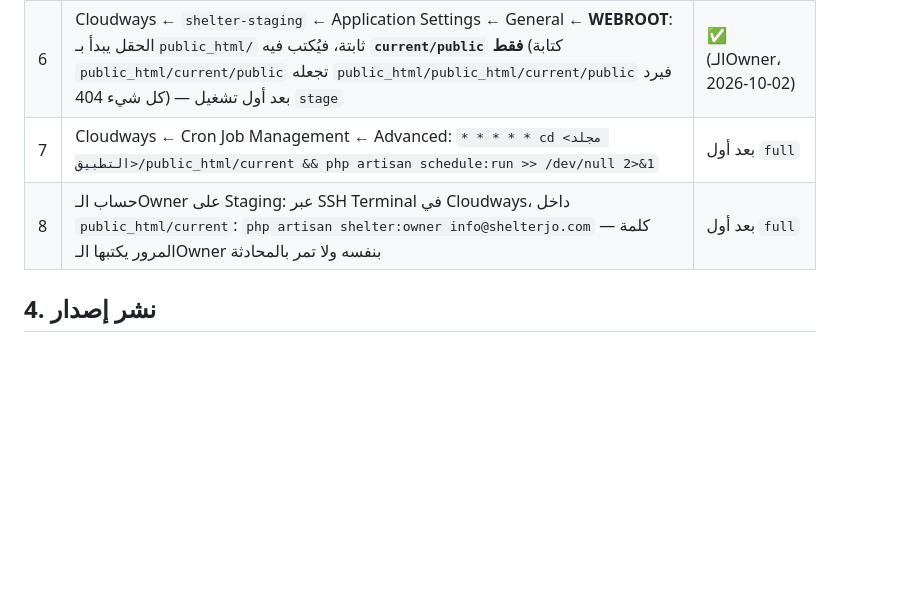
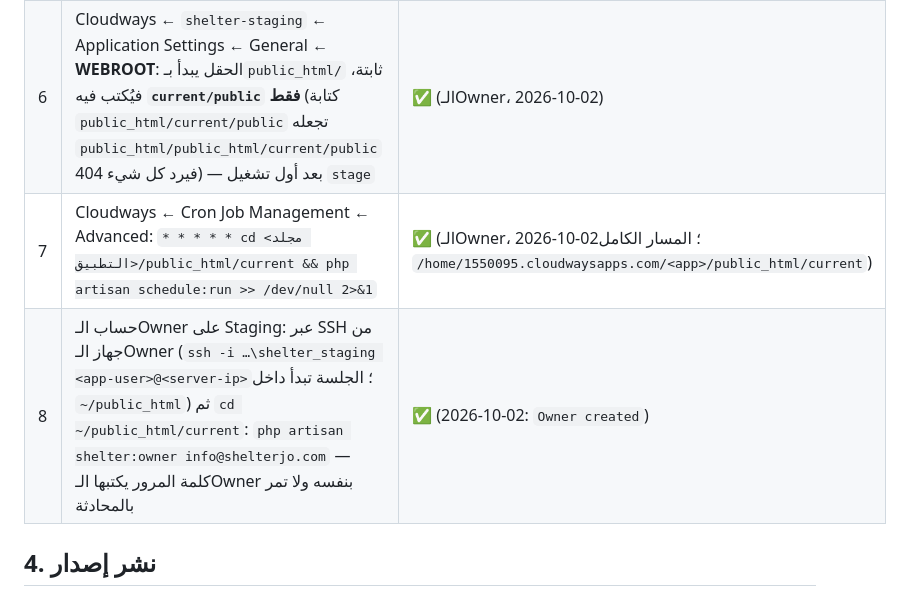
Before and after one commit to Shelterjo/SHELTER-WEBSITE, a Markdown page: docs/CLOUDWAYS-DEPLOYMENT-RUNBOOK.md, the part around the change. Drawn GitHub-style; blank space fills up the shorter version.

Commit message:
docs(deploy): runbook — staging cron added and owner account created (setup rows 7–8 done)
Co-Authored-By: Claude Opus 5.5 <noreply@anthropic.com>
Claude-Session: https://claude.ai/code/session_013mm8KaYh9F3CgRAWgw9FwG

```diff
--- a/docs/CLOUDWAYS-DEPLOYMENT-RUNBOOK.md
+++ b/docs/CLOUDWAYS-DEPLOYMENT-RUNBOOK.md
@@ -59,8 +59,8 @@
 | 4 | Cloudways ← Server ← Settings & Packages / Security: **SSH Shell Access** مفعّل للتطبيق | ✅ (تحقق في التشغيل #11) |
 | 5 | Cloudways ← `shelter-staging` ← Application Settings: **Varnish OFF** (كل صفحة لها جلسة وحالة "مفتوح الآن" حية) | ✅ (الـOwner) |
 | 6 | Cloudways ← `shelter-staging` ← Application Settings ← General ← **WEBROOT**: الحقل يبدأ بـ`public_html/` ثابتة، فيُكتب فيه **`current/public` فقط** (كتابة `public_html/current/public` تجعله `public_html/public_html/current/public` فيرد كل شيء 404) — بعد أول تشغيل `stage` | ✅ (الـOwner، 2026-10-02) |
-| 7 | Cloudways ← Cron Job Management ← Advanced: `* * * * * cd <مجلد التطبيق>/public_html/current && php artisan schedule:run >> /dev/null 2>&1` | بعد أول `full` |
-| 8 | حساب الـOwner على Staging: عبر SSH Terminal في Cloudways، داخل `public_html/current`: `php artisan shelter:owner info@shelterjo.com` — كلمة المرور يكتبها الـOwner بنفسه ولا تمر بالمحادثة | بعد أول `full` |
+| 7 | Cloudways ← Cron Job Management ← Advanced: `* * * * * cd <مجلد التطبيق>/public_html/current && php artisan schedule:run >> /dev/null 2>&1` | ✅ (الـOwner، 2026-10-02؛ المسار الكامل `/home/1550095.cloudwaysapps.com/<app>/public_html/current`) |
+| 8 | حساب الـOwner على Staging: عبر SSH من جهاز الـOwner (`ssh -i …\shelter_staging <app-user>@<server-ip>`؛ الجلسة تبدأ داخل `~/public_html`) ثم `cd ~/public_html/current`: `php artisan shelter:owner info@shelterjo.com` — كلمة المرور يكتبها الـOwner بنفسه ولا تمر بالمحادثة | ✅ (2026-10-02: `Owner created`) |
 
 ## 4. نشر إصدار
 GitHub ← Actions ← **Deploy staging** ← Run workflow:
```
